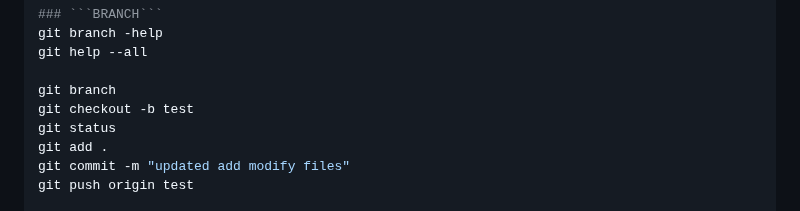
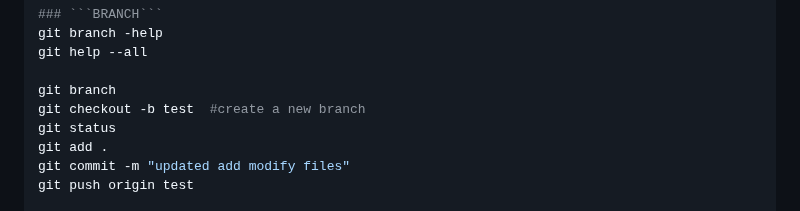
Before and after one commit to navjotsinghprince/cmd, a Markdown page: README.md, the part around the change. GitHub-like rendering.

```diff
--- a/README.md
+++ b/README.md
@@ -177,7 +177,7 @@ git branch -help
 git help --all
 
 git branch
-git checkout -b test
+git checkout -b test  #create a new branch
 git status
 git add .
 git commit -m "updated add modify files"
```
